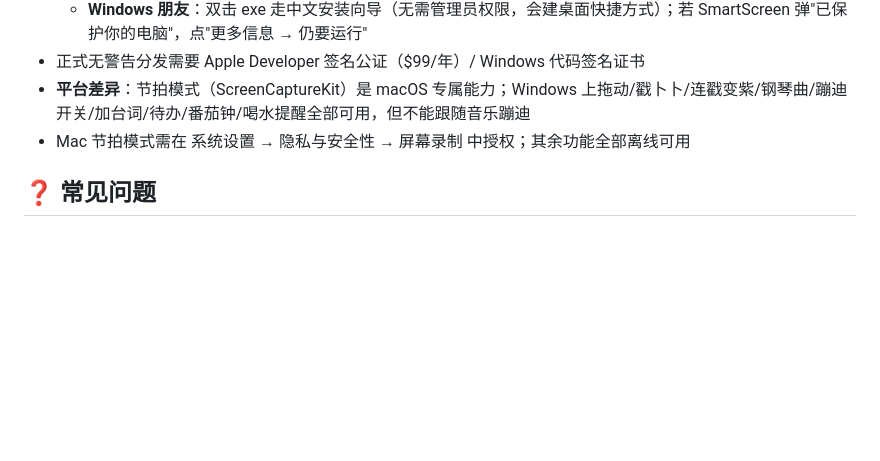
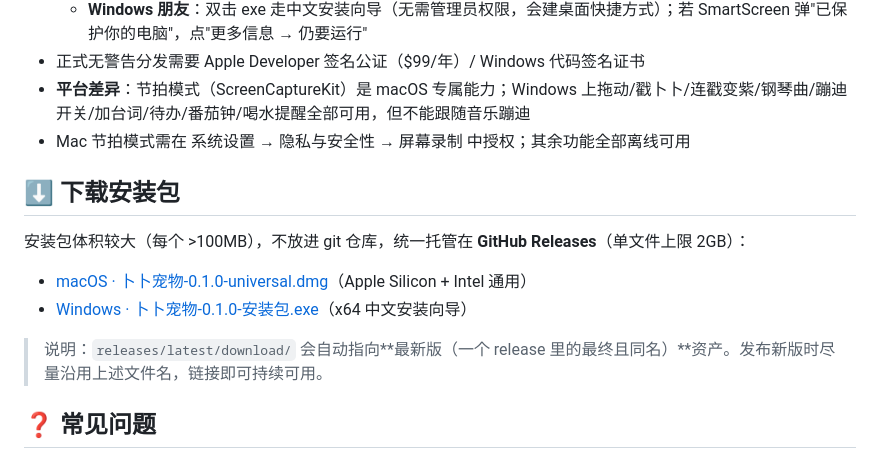
Before and after one commit to dkailab/bobo-pet, a Markdown page: README.md, the part around the change. GitHub-like rendering; blank space fills up the shorter version.

Commit message:
docs: 增加 GitHub Releases 安装包下载章节

```diff
--- a/README.md
+++ b/README.md
@@ -115,6 +115,15 @@ npm run dist:win      # 只打 Windows：卜卜宠物-<版本>-安装包.exe（x
 * **平台差异**：节拍模式（ScreenCaptureKit）是 macOS 专属能力；Windows 上拖动/戳卜卜/连戳变紫/钢琴曲/蹦迪开关/加台词/待办/番茄钟/喝水提醒全部可用，但不能跟随音乐蹦迪
 * Mac 节拍模式需在 系统设置 → 隐私与安全性 → 屏幕录制 中授权；其余功能全部离线可用
 
+## ⬇️ 下载安装包
+
+安装包体积较大（每个 >100MB），不放进 git 仓库，统一托管在 **GitHub Releases**（单文件上限 2GB）：
+
+* [macOS · 卜卜宠物-0.1.0-universal.dmg](https://github.com/dkailab/bobo-pet/releases/latest/download/卜卜宠物-0.1.0-universal.dmg)（Apple Silicon + Intel 通用）
+* [Windows · 卜卜宠物-0.1.0-安装包.exe](https://github.com/dkailab/bobo-pet/releases/latest/download/卜卜宠物-0.1.0-安装包.exe)（x64 中文安装向导）
+
+> 说明：`releases/latest/download/` 会自动指向**最新版（一个 release 里的最终且同名）**资产。发布新版时尽量沿用上述文件名，链接即可持续可用。
+
 ## ❓ 常见问题
 
 
```
